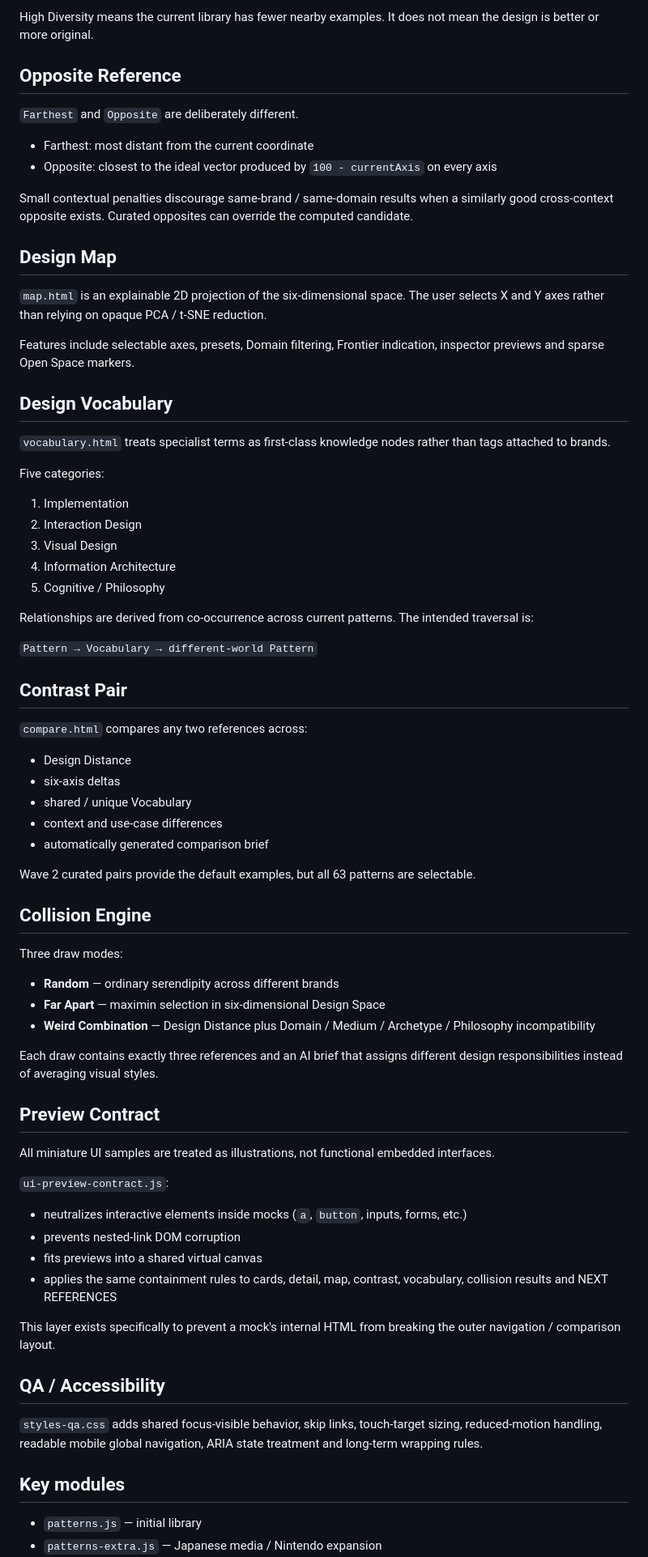
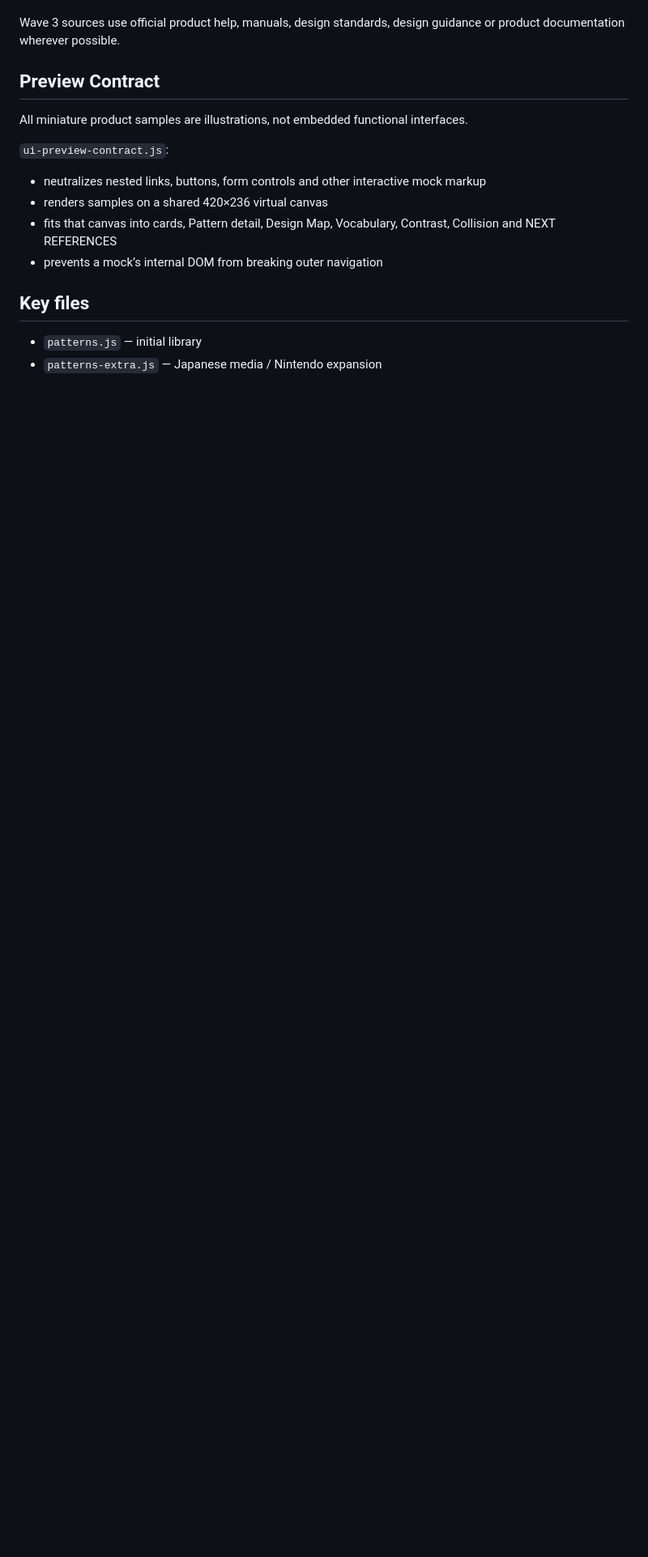
Before and after one commit to silovar-uk/likewhat, a Markdown page: README.md, the part around one of its changes. Shown at 81% size. Rendered like a GitHub page; blank space fills up the shorter version.

```diff
--- a/README.md
+++ b/README.md
@@ -133,76 +119,17 @@ For each pattern:
-High Diversity means the current library has fewer nearby examples. It does not mean the design is better or more original.
-
-## Opposite Reference
-
-`Farthest` and `Opposite` are deliberately different.
-
-- Farthest: most distant from the current coordinate
-- Opposite: closest to the ideal vector produced by `100 - currentAxis` on every axis
-
-Small contextual penalties discourage same-brand / same-domain results when a similarly good cross-context opposite exists. Curated opposites can override the computed candidate.
-
-## Design Map
-
-`map.html` is an explainable 2D projection of the six-dimensional space. The user selects X and Y axes rather than relying on opaque PCA / t-SNE reduction.
-
-Features include selectable axes, presets, Domain filtering, Frontier indication, inspector previews and sparse Open Space markers.
-
-## Design Vocabulary
-
-`vocabulary.html` treats specialist terms as first-class knowledge nodes rather than tags attached to brands.
-
-Five categories:
-
-1. Implementation
-2. Interaction Design
-3. Visual Design
-4. Information Architecture
-5. Cognitive / Philosophy
-
-Relationships are derived from co-occurrence across current patterns. The intended traversal is:
-
-`Pattern → Vocabulary → different-world Pattern`
-
-## Contrast Pair
-
-`compare.html` compares any two references across:
-
-- Design Distance
-- six-axis deltas
-- shared / unique Vocabulary
-- context and use-case differences
-- automatically generated comparison brief
-
-Wave 2 curated pairs provide the default examples, but all 63 patterns are selectable.
-
-## Collision Engine
-
-Three draw modes:
-
-- **Random** — ordinary serendipity across different brands
-- **Far Apart** — maximin selection in six-dimensional Design Space
-- **Weird Combination** — Design Distance plus Domain / Medium / Archetype / Philosophy incompatibility
-
-Each draw contains exactly three references and an AI brief that assigns different design responsibilities instead of averaging visual styles.
+Wave 3 sources use official product help, manuals, design standards, design guidance or product documentation wherever possible.
 
 ## Preview Contract
 
-All miniature UI samples are treated as illustrations, not functional embedded interfaces.
+All miniature product samples are illustrations, not embedded functional interfaces.
 
 `ui-preview-contract.js`:
 
-- neutralizes interactive elements inside mocks (`a`, `button`, inputs, forms, etc.)
-- prevents nested-link DOM corruption
-- fits previews into a shared virtual canvas
-- applies the same containment rules to cards, detail, map, contrast, vocabulary, collision results and NEXT REFERENCES
+- neutralizes nested links, buttons, form controls and other interactive mock markup
+- renders samples on a shared 420×236 virtual canvas
+- fits that canvas into cards, Pattern detail, Design Map, Vocabulary, Contrast, Collision and NEXT REFERENCES
+- prevents a mock’s internal DOM from breaking outer navigation
 
-This layer exists specifically to prevent a mock's internal HTML from breaking the outer navigation / comparison layout.
-
-## QA / Accessibility
-
-`styles-qa.css` adds shared focus-visible behavior, skip links, touch-target sizing, reduced-motion handling, readable mobile global navigation, ARIA state treatment and long-term wrapping rules.
-
-## Key modules
+## Key files
 
 - `patterns.js` — initial library
 - `patterns-extra.js` — Japanese media / Nintendo expansion
```
Also changed, not shown: other parts of README.md (+84 -93 lines).
